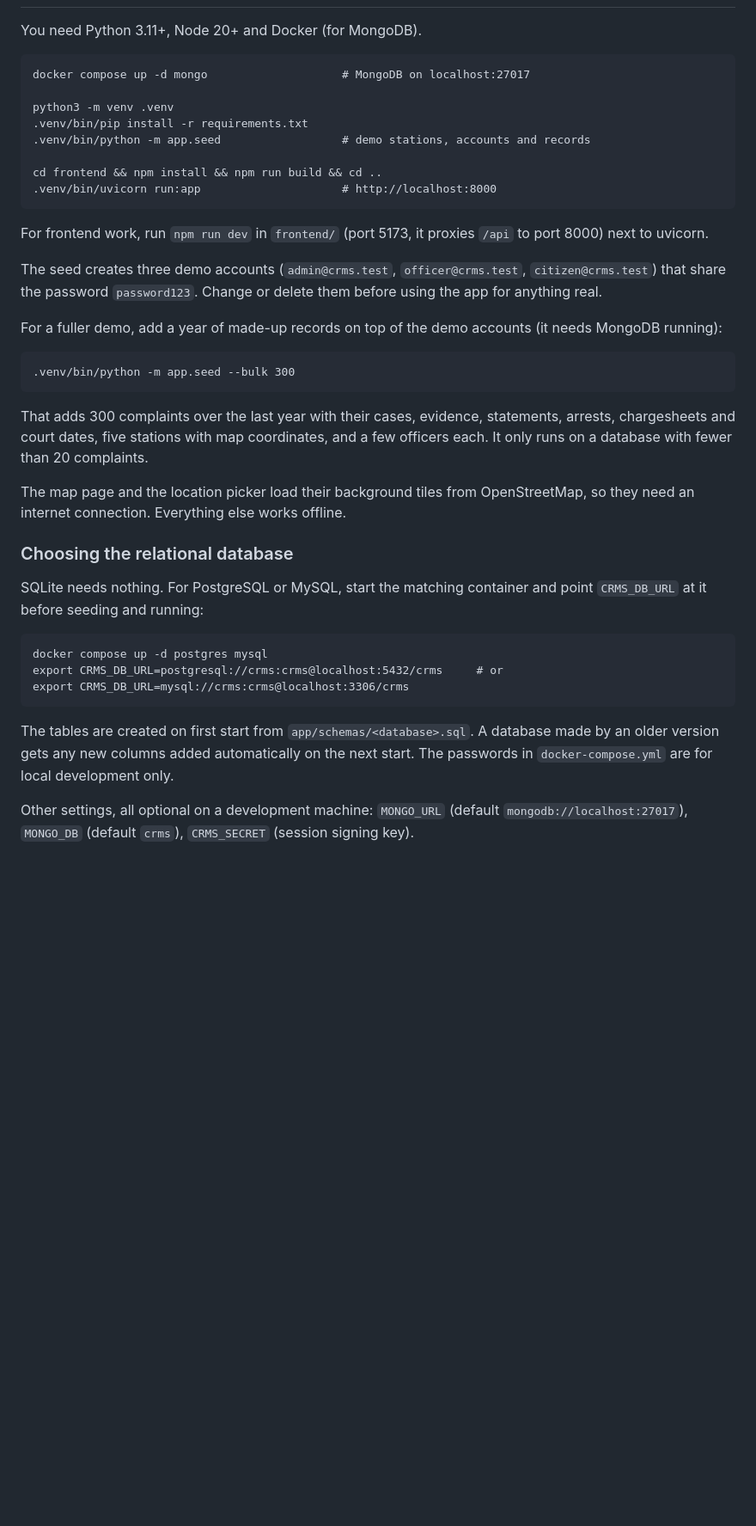
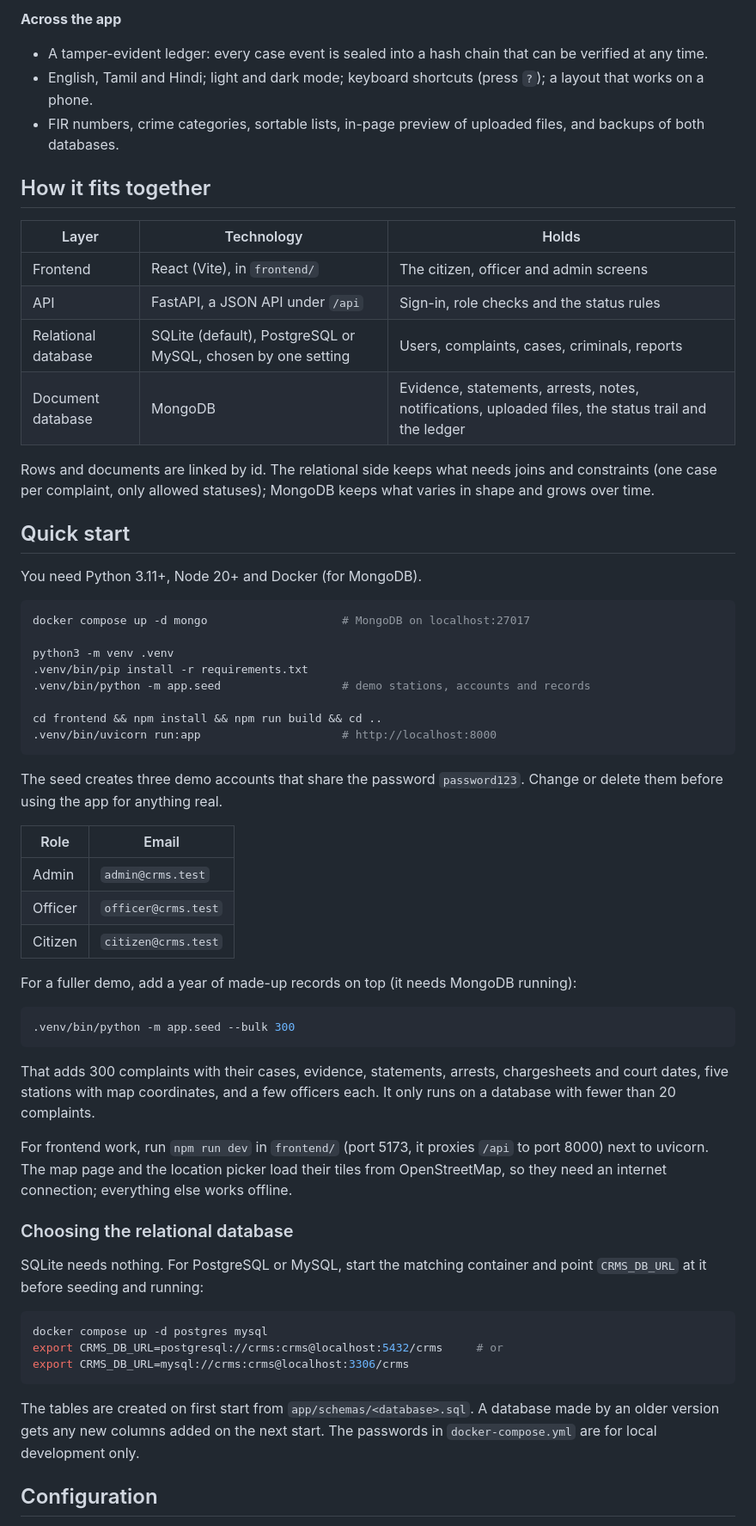
Before and after one commit to VishnupiriyanV/Crime-Records-Management-System, a Markdown page: README.md, the part around one of its changes. Shown at 86% size. Drawn GitHub-style; blank space fills up the shorter version.

````diff
--- a/README.md
+++ b/README.md
@@ -13,7 +62,24 @@ Beyond the core flow it has charts on the dashboard and reports, a timeline on e
+**Across the app**
+- A tamper-evident ledger: every case event is sealed into a hash chain that can be verified at any time.
+- English, Tamil and Hindi; light and dark mode; keyboard shortcuts (press `?`); a layout that works on a phone.
+- FIR numbers, crime categories, sortable lists, in-page preview of uploaded files, and backups of both databases.
+
+## How it fits together
+
+| Layer | Technology | Holds |
+| --- | --- | --- |
+| Frontend | React (Vite), in `frontend/` | The citizen, officer and admin screens |
+| API | FastAPI, a JSON API under `/api` | Sign-in, role checks and the status rules |
+| Relational database | SQLite (default), PostgreSQL or MySQL, chosen by one setting | Users, complaints, cases, criminals, reports |
+| Document database | MongoDB | Evidence, statements, arrests, notes, notifications, uploaded files, the status trail and the ledger |
+
+Rows and documents are linked by id. The relational side keeps what needs joins and constraints (one case per complaint, only allowed statuses); MongoDB keeps what varies in shape and grows over time.
+
+## Quick start
 
 You need Python 3.11+, Node 20+ and Docker (for MongoDB).
 
-```
+```bash
 docker compose up -d mongo                    # MongoDB on localhost:27017
 
 python3 -m venv .venv
@@ -24,31 +90,35 @@ cd frontend && npm install && npm run build && cd ..
 .venv/bin/uvicorn run:app                     # http://localhost:8000
 ```
 
-For frontend work, run `npm run dev` in `frontend/` (port 5173, it proxies `/api` to port 8000) next to uvicorn.
+The seed creates three demo accounts that share the password `password123`. Change or delete them before using the app for anything real.
 
-The seed creates three demo accounts (`admin@crms.test`, `officer@crms.test`, `citizen@crms.test`) that share the password `password123`. Change or delete them before using the app for anything real.
+| Role | Email |
+| --- | --- |
+| Admin | `admin@crms.test` |
+| Officer | `officer@crms.test` |
+| Citizen | `citizen@crms.test` |
 
-For a fuller demo, add a year of made-up records on top of the demo accounts (it needs MongoDB running):
+For a fuller demo, add a year of made-up records on top (it needs MongoDB running):
 
-```
+```bash
 .venv/bin/python -m app.seed --bulk 300
 ```
 
-That adds 300 complaints over the last year with their cases, evidence, statements, arrests, chargesheets and court dates, five stations with map coordinates, and a few officers each. It only runs on a database with fewer than 20 complaints.
+That adds 300 complaints with their cases, evidence, statements, arrests, chargesheets and court dates, five stations with map coordinates, and a few officers each. It only runs on a database with fewer than 20 complaints.
 
-The map page and the location picker load their background tiles from OpenStreetMap, so they need an internet connection. Everything else works offline.
+For frontend work, run `npm run dev` in `frontend/` (port 5173, it proxies `/api` to port 8000) next to uvicorn. The map page and the location picker load their tiles from OpenStreetMap, so they need an internet connection; everything else works offline.
 
 ### Choosing the relational database
 
 SQLite needs nothing. For PostgreSQL or MySQL, start the matching container and point `CRMS_DB_URL` at it before seeding and running:
 
-```
+```bash
 docker compose up -d postgres mysql
 export CRMS_DB_URL=postgresql://crms:crms@localhost:5432/crms     # or
 export CRMS_DB_URL=mysql://crms:crms@localhost:3306/crms
 ```
 
-The tables are created on first start from `app/schemas/<database>.sql`. A database made by an older version gets any new columns added automatically on the next start. The passwords in `docker-compose.yml` are for local development only.
+The tables are created on first start from `app/schemas/<database>.sql`. A database made by an older version gets any new columns added on the next start. The passwords in `docker-compose.yml` are for local development only.
 
-Other settings, all optional on a development machine: `MONGO_URL` (default `mongodb://localhost:27017`), `MONGO_DB` (default `crms`), `CRMS_SECRET` (session signing key).
+## Configuration
 
````
Also changed, not shown: other parts of README.md (+141 -38 lines), screenshots/case.png (added), screenshots/dashboard.png (added), 1 other file.
